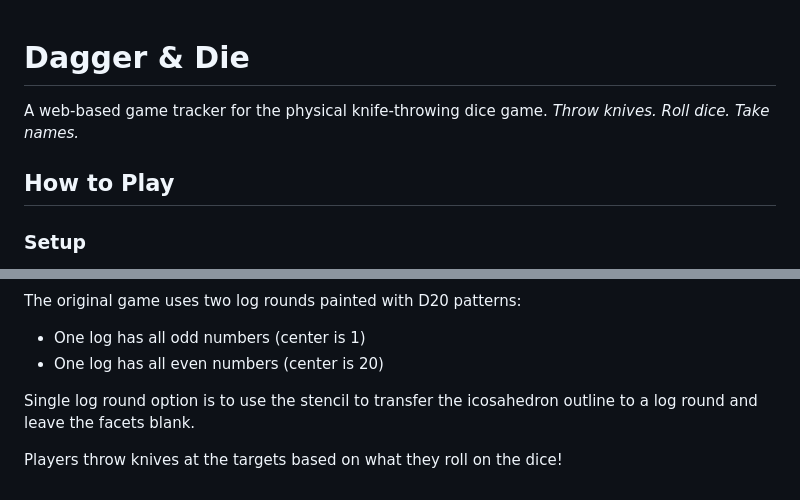
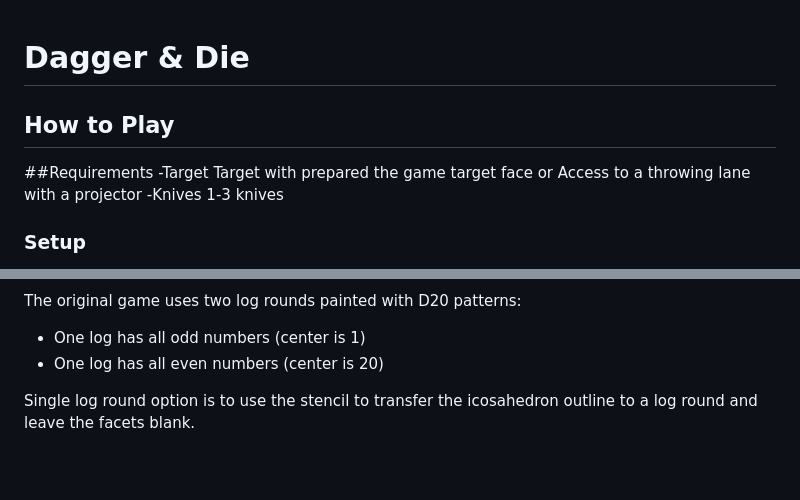
Before and after one commit to d20daggeranddie-cmd/Dagger-Die, a Markdown page: README.md, 2 parts joined by grey strips. GitHub-like rendering; blank space fills up the shorter version.

```diff
--- a/README.md
+++ b/README.md
@@ -1,8 +1,14 @@
 # Dagger & Die
 
-A web-based game tracker for the physical knife-throwing dice game. *Throw knives. Roll dice. Take names.*
 
 ## How to Play
+##Requirements
+-Target
+  Target with prepared the game target face
+  or
+  Access to a throwing lane with a projector
+-Knives
+  1-3 knives
 
 ### Setup
 1. Select 2-6 players
@@ -74,5 +80,3 @@ The original game uses two log rounds painted with D20 patterns:
 - One log has all even numbers (center is 20)
 
 Single log round option is to use the stencil to transfer the icosahedron outline to a log round and leave the facets blank.
-
-Players throw knives at the targets based on what they roll on the dice!
```
